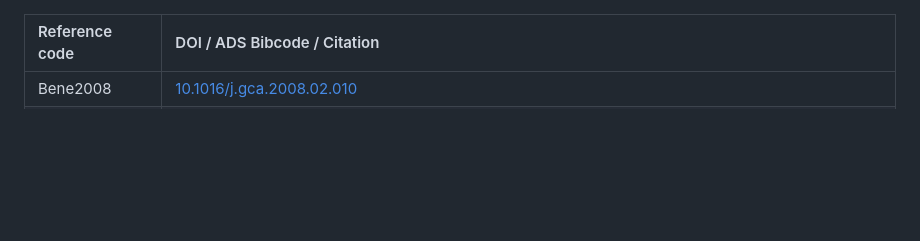
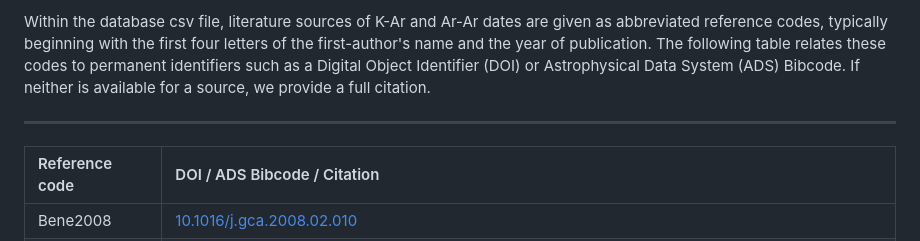
Before and after one commit to grahamedwards/ImpactChron.jl, a Markdown page: data/references.md, the part around the change. Drawn GitHub-style; blank space fills up the shorter version.

Commit message:
add description to reference table

```diff
--- a/data/references.md
+++ b/data/references.md
@@ -1,3 +1,7 @@
+Within the database csv file, literature sources of K-Ar and Ar-Ar dates are given as abbreviated reference codes, typically beginning with the first four letters of the first-author's name and the year of publication. The following table relates these codes to permanent identifiers such as a Digital Object Identifier (DOI) or Astrophysical Data System (ADS) Bibcode. If neither is available for a source, we provide a full citation.
+
+---
+
 | Reference code | DOI / ADS Bibcode / Citation |
 | :--- | :--- |
 | Bene2008 | [10.1016/j.gca.2008.02.010](https://doi.org/10.1016/j.gca.2008.02.010) |
```
